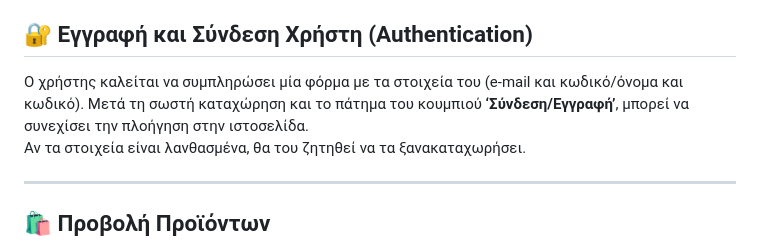
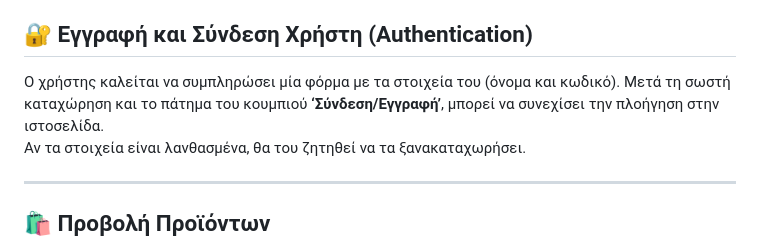
Before and after one commit to FotisGiotis5/TechZeppelin, a Markdown page: README.md, the part around the change. Rendered like a GitHub page.

```diff
--- a/README.md
+++ b/README.md
@@ -10,7 +10,7 @@
 
 ## 🔐 Εγγραφή και Σύνδεση Χρήστη (Authentication)
 
-Ο χρήστης καλείται να συμπληρώσει μία φόρμα με τα στοιχεία του (e-mail και κωδικό/όνομα και κωδικό). Μετά τη σωστή καταχώρηση και το πάτημα του κουμπιού **‘Σύνδεση/Εγγραφή’**, μπορεί να συνεχίσει την πλοήγηση στην ιστοσελίδα.
+Ο χρήστης καλείται να συμπληρώσει μία φόρμα με τα στοιχεία του (όνομα και κωδικό). Μετά τη σωστή καταχώρηση και το πάτημα του κουμπιού **‘Σύνδεση/Εγγραφή’**, μπορεί να συνεχίσει την πλοήγηση στην ιστοσελίδα.
 Αν τα στοιχεία είναι λανθασμένα, θα του ζητηθεί να τα ξανακαταχωρήσει.
 
 ---
```
